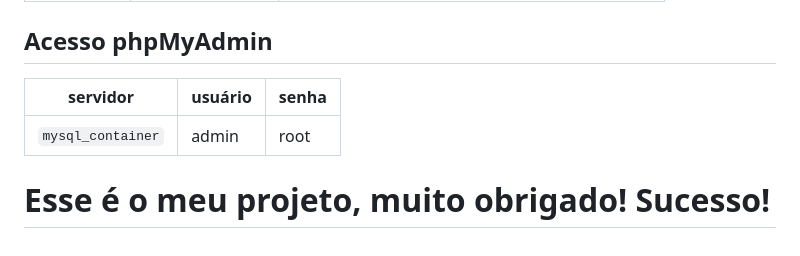
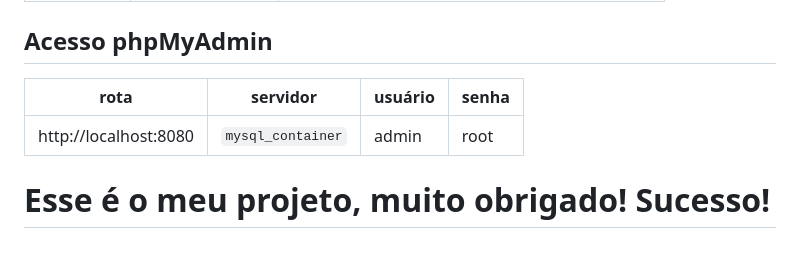
Before and after one commit to pedropascutti/desafio-fullstack-gazintech, a Markdown page: README.md, the part around the change. Drawn GitHub-style.

```diff
--- a/README.md
+++ b/README.md
@@ -112,8 +112,8 @@ make migrate-seed
 
 ## Acesso phpMyAdmin
 
-|      servidor     | usuário | senha|
-| ----------------- | ------- | ---- |
-| `mysql_container` |  admin  | root |
+|           rota               |      servidor     | usuário | senha|
+| ---------------------------- | ----------------- | --------| ---- |
+|  http://localhost:8080       | `mysql_container` |  admin  | root |
 
 # Esse é o meu projeto, muito obrigado! Sucesso!
```
